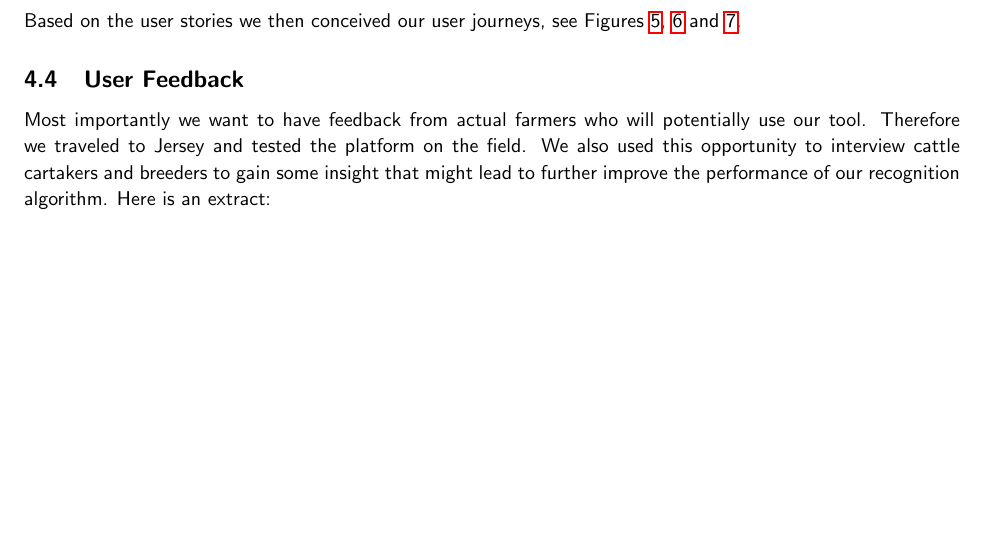
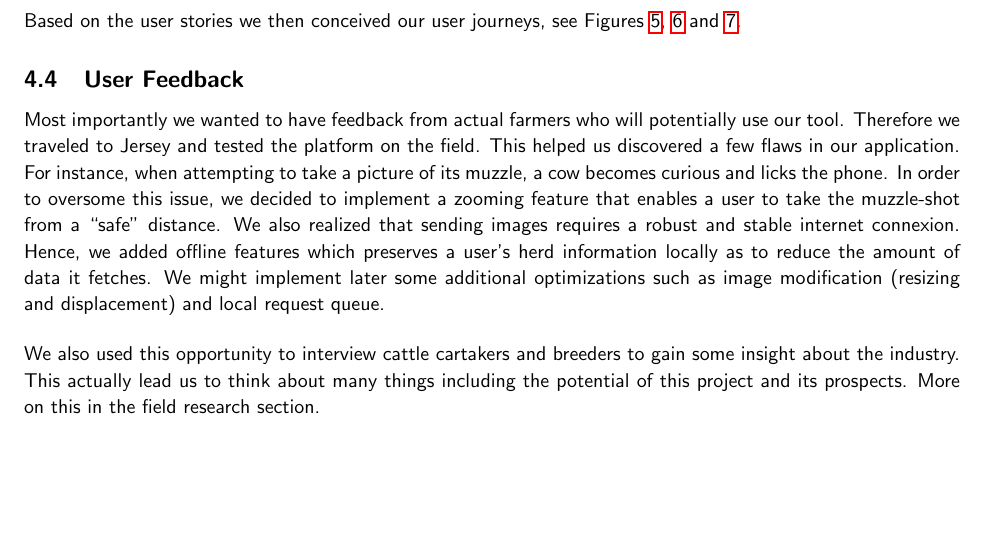
Before and after one commit to CowHub/cowhub-documentation, a LaTeX document (report.tex, which reads tex/human_centered_design.tex): part of page 12 of 39, cut so that both start at the same text. Compiled offline with pdfLaTeX.

Commit message:
Updated user feedback

```diff
--- a/tex/human_centered_design.tex
+++ b/tex/human_centered_design.tex
@@ -50,5 +50,7 @@ Cowhub is built using state of the art image recognition and cloud computing tec
 %------------------------------------------------------------------------------
 
 \begin{subsection}{User Feedback}
-  Most importantly we want to have feedback from actual farmers who will potentially use our tool. Therefore we traveled to Jersey and tested the platform on the field. We also used this opportunity to interview cattle cartakers and breeders to gain some insight that might lead to further improve the performance of our recognition algorithm. Here is an extract:
+  Most importantly we wanted to have feedback from actual farmers who will potentially use our tool. Therefore we traveled to Jersey and tested the platform on the field. This helped us discovered a few flaws in our application. For instance, when attempting to take a picture of its muzzle, a cow becomes curious and licks the phone. In order to oversome this issue, we decided to implement a zooming feature that enables a user to take the muzzle-shot from a ``safe'' distance. We also realized that sending images requires a robust and stable internet connexion. Hence, we added offline features which preserves a user's herd information locally as to reduce the amount of data it fetches. We might implement later some additional optimizations such as image modification (resizing and displacement) and local request queue.
+
+  We also used this opportunity to interview cattle cartakers and breeders to gain some insight about the industry. This actually lead us to think about many things including the potential of this project and its prospects. More on this in the field research section.
 \end{subsection}
```
